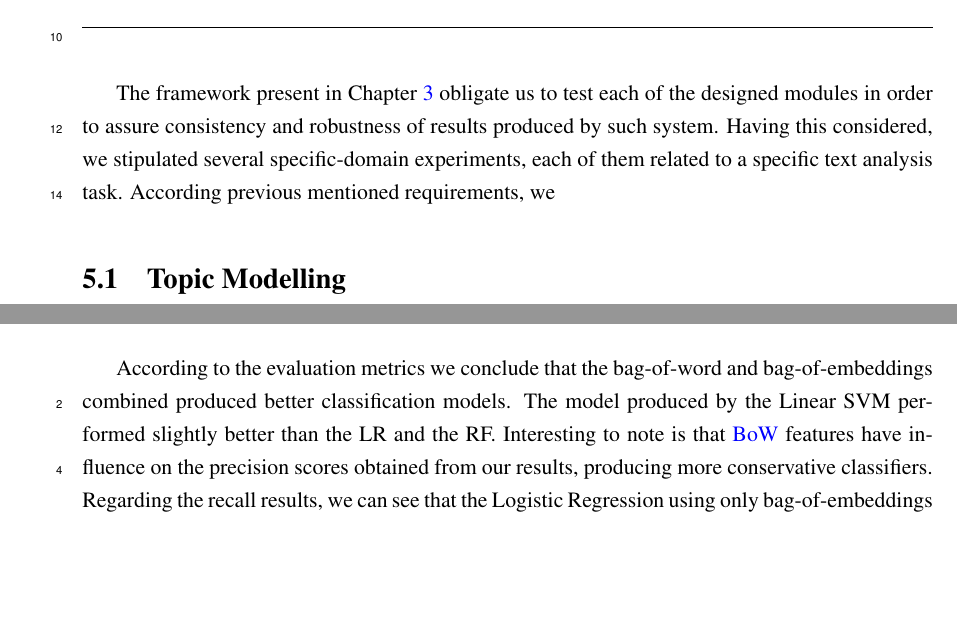
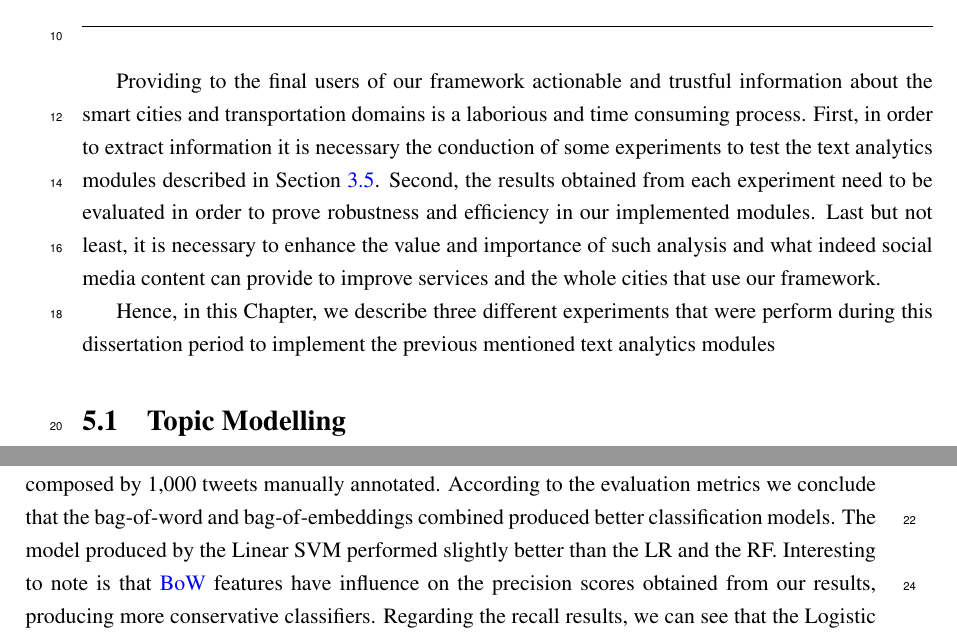
Before and after one commit to joaofpereira/feup-dissertation-final-report, a LaTeX thesis (diss/mieic-en.tex, which reads diss/chapter5.tex): two parts of pages 63 and 71 of 93 before the commit and two parts of pages 63 and 70 of 93 after it, joined at a grey line, cut so that both start at the same text, the shorter picture padded with empty space. Compiled offline with pdfLaTeX.

Commit message:
working on intro

```diff
--- a/diss/chapter5.tex
+++ b/diss/chapter5.tex
@@ -3,7 +3,9 @@
 
 \minitoc \mtcskip \noindent
 
-The framework present in Chapter~\ref{chap:framework} obligate us to test each of the designed modules in order to assure consistency and robustness of results produced by such system. Having this considered, we stipulated several specific-domain experiments, each of them related to a specific text analysis task. According previous mentioned requirements, we
+Providing to the final users of our framework actionable and trustful information about the smart cities and transportation domains is a laborious and time consuming process. First, in order to extract information it is necessary the conduction of some experiments to test the text analytics modules described in Section~\ref{sec:text_analytics}. Second, the results obtained from each experiment need to be evaluated in order to prove robustness and efficiency in our implemented modules. Last but not least, it is necessary to enhance the value and importance of such analysis and what indeed social media content can provide to improve services and the whole cities that use our framework.
+
+Hence, in this Chapter, we describe three different experiments that were perform during this dissertation period to implement the previous mentioned text analytics modules
 
 \section{Topic Modelling}\label{sec:topic_modeling}
 This section is related to the experiment of automatically characterize tweets in two different Brazilian cities, Rio de Janeiro and São Paulo. We used an unsupervised learning approach to tackle the task of topic modelling in order to compare both cities and see if there are differences between topics people talked about. Automatic characterization of text messages is a laborious and time consuming task since it is necessary to assure the right level of abstraction in the learning model; very much similarly to human minds, which essentially present a bounded rationality nature, our learning model needs to be trained in order to assimilate the necessary knowledge and perform the appropriate analogies so as to discover different topics within the tweets' contents.
@@ -207,7 +209,7 @@ It is worth mention that we try to hide some terms from the training set in orde
 
 \subsubsection{Results and Analysis}
 \label{subsubsec:results_rio_de_janeiro_sao_paulo}
-Table~\ref{classifiers} presents the results obtained using the different features combination for our test set composed by 1,000 tweets manually annotated.
+Table~\ref{classifiers} presents the results obtained using the different features combination for our test set composed by 1,000 tweets manually annotated. According to the evaluation metrics we conclude that the bag-of-word and bag-of-embeddings combined produced better classification models. The model produced by the Linear SVM performed slightly better than the LR and the RF. Interesting to note is that \gls{BoW} features have influence on the precision scores obtained from our results, producing more conservative classifiers. Regarding the recall results, we can see that the Logistic Regression using only bag-of-embeddings features was the model with best results; perhaps if the precision is taken into consideration, the same conclusions will not be possible. Analysing the scores provided in Table~\ref{classifiers}, the best model under the F1-score was the Linear SVM, with a score of 0.85. It is worth noting that combining Bag-of-words and Bag-of-embedding with size 100 was the group of features with best performance taking into consideration the evaluation metrics used in this experiment.
 
 \begin{table}[!bp]
 	\small
@@ -236,8 +238,6 @@ Table~\ref{classifiers} presents the results obtained using the different featur
 	\caption{ROC Curve of SVM, LR and RF experiences}
 	\label{fig:roc_curve}
 \end{figure}
-
-According to the evaluation metrics we conclude that the bag-of-word and bag-of-embeddings combined produced better classification models. The model produced by the Linear SVM performed slightly better than the LR and the RF. Interesting to note is that \gls{BoW} features have influence on the precision scores obtained from our results, producing more conservative classifiers. Regarding the recall results, we can see that the Logistic Regression using only bag-of-embeddings features was the model with best results; perhaps if the precision is taken into consideration, the same conclusions will not be possible. Analysing the scores provided in Table~\ref{classifiers}, the best model under the F1-score was the Linear SVM, with a score of 0.85. It is worth noting that combining Bag-of-words and Bag-of-embedding with size 100 was the group of features with best performance taking into consideration the evaluation metrics used in this experiment.
 
 \begin{figure}[!hbp]
 	\centering
```
Also changed, not shown: diss/chapter3.tex (+1 -0 lines).
